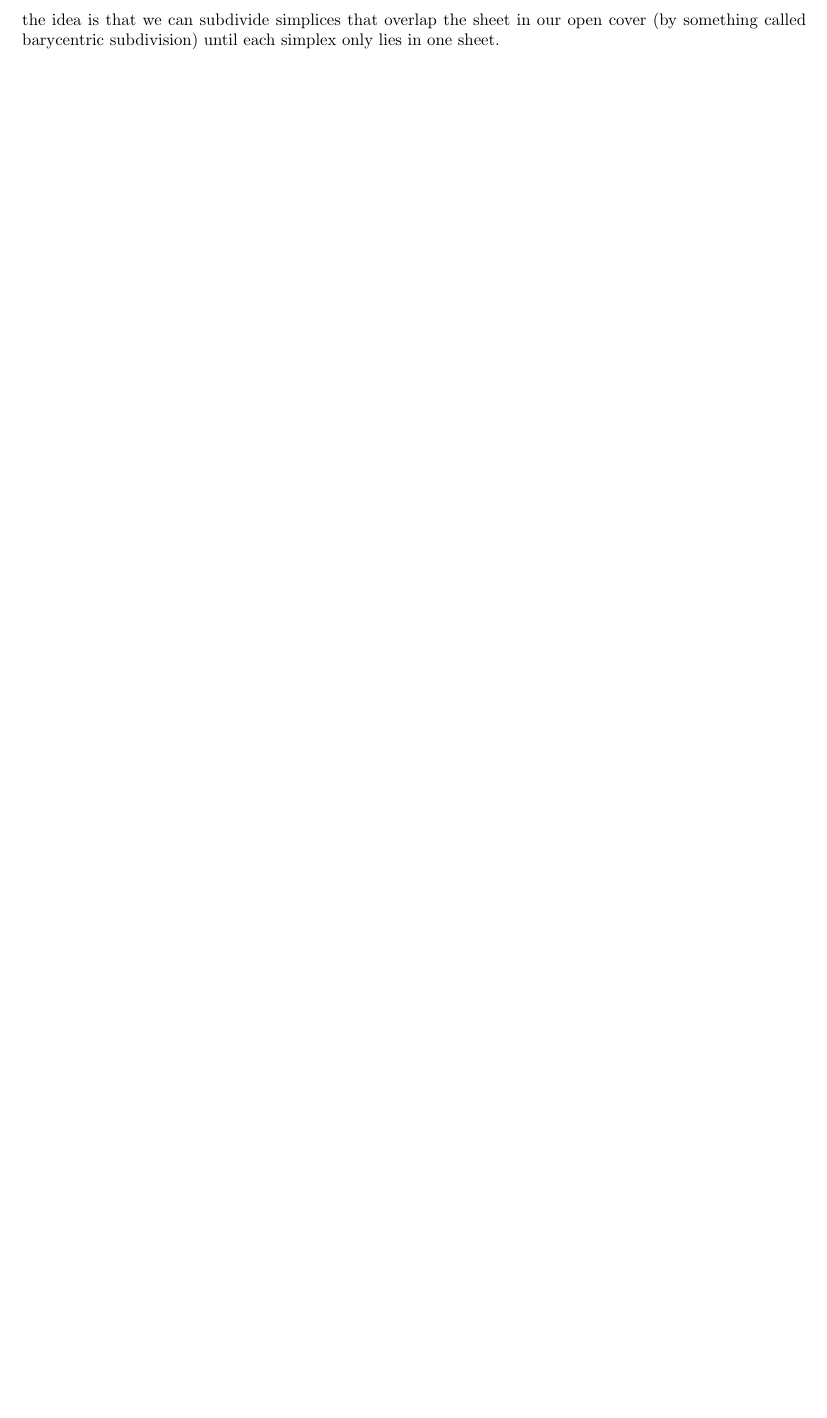
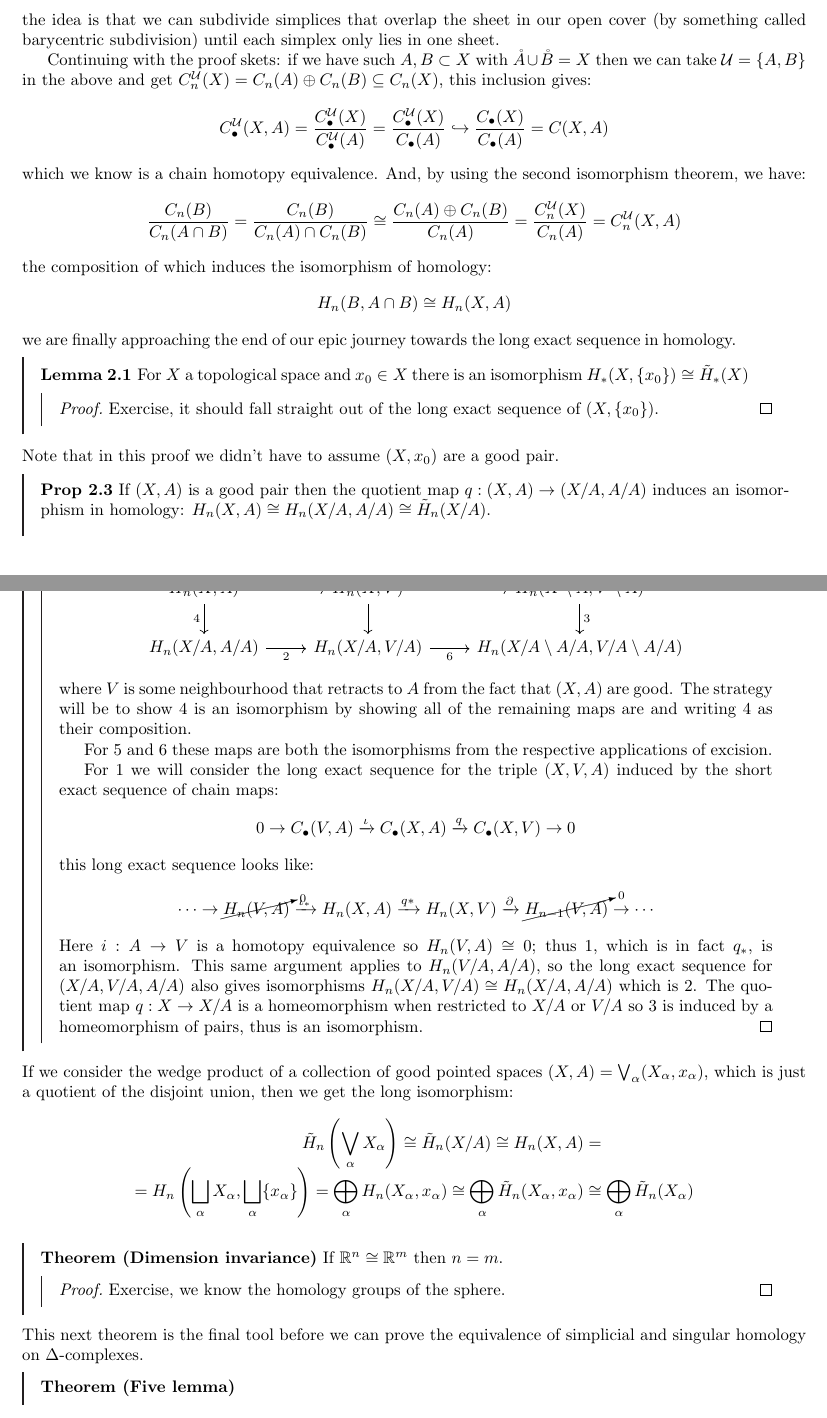
Before and after one commit to Yusername05/icl_lectures2, a LaTeX document (Year2/Algebraic Topology.tex, which reads style/header.sty): part of page 3 of 3 before the commit and two parts of pages 3 and 4 of 4 after it, the two joined at a grey line, cut so that both start at the same text, the shorter picture padded with empty space. Compiled offline with pdfLaTeX.

Commit message:
approaching equivalence

```diff
--- a/Year2/Algebraic Topology.tex
+++ b/Year2/Algebraic Topology.tex
@@ -183,3 +182,29 @@ To prove this theorem we will use the following result without proof.
 \end{prop}
 the idea is that we can subdivide simplices that overlap the sheet in our open cover (by something called barycentric subdivision) until each simplex only lies in one sheet.
 
+Continuing with the proof skets: if we have such $A,B\subset X$ with $\mathring{A}\cup\mathring{B}=X$ then we can take $\cU=\{A,B\}$ in the above and get $C_n^\cU(X)=C_n(A)\oplus C_n(B) \subseteq C_n(X)$, this inclusion gives:\[
+    C_\bullet^\cU(X,A)=\frac{C_\bullet^\cU(X)}{C_\bullet^\cU(A)} = \frac{C_\bullet^\cU(X)}{C_\bullet(A)} \hookrightarrow \frac{C_\bullet(X)}{C_\bullet(A)} = C(X,A)
+\]
+which we know is a chain homotopy equivalence. And, by using the second isomorphism theorem, we have: \[
+    \frac{C_n(B)}{C_n(A\cap B)} = \frac{C_n(B)}{C_n(A)\cap C_n(B)} \cong \frac{C_n(A)\oplus C_n(B)}{C_n(A)} = \frac{C_n^\cU(X)}{C_n(A)} = C_n^\cU(X,A)
+\]
+the composition of which induces the isomorphism of homology:\[
+    H_n(B,A\cap B) \cong H_n(X,A)
+\]
+we are finally approaching the end of our epic journey towards the long exact sequence in homology.
+\begin{lem}
+    For $X$ a topological space and $x_0\in X$ there is an isomorphism $H_*(X,\{x_0\})\cong\tilde{H}_*(X)$
+    \begin{prf}
+        Exercise, it should fall straight out of the long exact sequence of $(X,\{x_0\})$.
+    \end{prf}
+\end{lem}
+Note that in this proof we didn't have to assume $(X,x_0)$ are a good pair.
+\begin{prop}
+    If $(X,A)$ is a good pair then the quotient map $q:(X,A)\rightarrow(X/A,A/A)$ induces an isomorphism in homology: $H_n(X,A)\cong H_n(X/A,A/A) \cong \tilde{H}_n(X/A)$.
+    \begin{prf}
+        We're going to consider the diagram:
+        \[\begin{tikzcd}
+            H_n(X,A) \arrow[r, "1"] \arrow[d, "4", swap] & H_n(X,V) \arrow[r, "5"] \arrow[d] & H_n(X\setminus A, V\setminus A) \arrow[d, "3"]\\
+            H_n(X/A,A/A) \arrow[r, "2", swap] & H_n(X/A,V/A) \arrow[r, "6", swap] & H_n(X/A\setminus A/A, V/A\setminus A/A)
+        \end{tikzcd}\]
+        where $V$ is some neighbourhood that retracts to $A$ from the fact that $(X,A)$ are good. The strategy will be to show $4$ is an isomorphism by showing all of the remaining maps are and writing $4$ as their composition.
@@ -187,5 +211,31 @@ the idea is that we can subdivide simplices that overlap the sheet in our open c
 
-%degree of a map and cellulary homology
+        For $5$ and $6$ these maps are both the isomorphisms from the respective applications of excision.
+
+        For $1$ we will consider the long exact sequence for the triple $(X,V,A)$ induced by the short exact sequence of chain maps: \[
+        0\rightarrow C_\bullet(V,A) \xrightarrow{\iota} C_\bullet(X,A) \xrightarrow{q} C_\bullet(X,V) \rightarrow 0
+        \]
+        this long exact sequence looks like: \[
+        \cdots\rightarrow \cancelto{_0}{H_n(V,A)} \xrightarrow{\iota_*} H_n(X,A) \xrightarrow{q*} H_n(X,V) \xrightarrow{\partial} \cancelto{_0}{H_{n-1}(V,A)} \rightarrow \cdots
+        \] %TODO: fix that horrible typesetting
+        Here $i:A\rightarrow V$ is a homotopy equivalence so $H_n(V,A)\cong 0$; thus $1$, which is in fact $q_*$, is an isomorphism. This same argument applies to $H_n(V/A,A/A)$, so the long exact sequence for $(X/A,V/A,A/A)$ also gives isomorphisms $H_n(X/A,V/A)\cong H_n(X/A,A/A)$ which is $2$. The quotient map $q:X\rightarrow X/A$ is a homeomorphism when restricted to $X/A$ or $V/A$ so $3$ is induced by a homeomorphism of pairs, thus is an isomorphism.
+    \end{prf}
+\end{prop}
+If we consider the wedge product of a collection of good pointed spaces $(X,A)=\bigvee_\alpha(X_\alpha,x_\alpha)$, which is just a quotient of the disjoint union, then we get the long isomorphism:
+\begin{align*}
+    \tilde{H}_n\pr{\bigvee_\alpha X_\alpha} \cong \tilde{H}_n(X/A)\cong H_n(X,A) &= \\[-5pt]
+    = H_n\pr{\bigsqcup_\alpha X_\alpha,\bigsqcup_\alpha\{x_\alpha\}} = \bigoplus_\alpha H_n(X_\alpha,x_\alpha)\cong \bigoplus_\alpha \tilde{H}_n(X_\alpha,x_\alpha) &\cong \bigoplus_\alpha\tilde{H}_n(X_\alpha)
+\end{align*}
+
+\begin{thrm}[Dimension invariance]
+    If $\bR^n\cong\bR^m$ then $n=m$.
+    \begin{prf}
+        Exercise, we know the homology groups of the sphere.
+    \end{prf}
+\end{thrm}
+This next theorem is the final tool before we can prove the equivalence of simplicial and singular homology on $\Delta$-complexes.
+\begin{thrm}[Five lemma]
+
+\end{thrm}
 
 %more cellulary homology
 
--- a/style/header.sty
+++ b/style/header.sty
@@ -13,6 +13,7 @@
 \usetikzlibrary{calc,math,arrows,backgrounds,fit,patterns,patterns.meta} % general stuff
 \usepackage{nicematrix}
 \usepackage{graphicx}
+\usepackage{cancel}
 %% General formatting
 \usepackage[margin=1in]{geometry}
  \geometry{
```
Also changed, not shown: Year2/Algebraic Topology.pdf, Year2/Algebraic Topology.tex (6 more changed lines).
